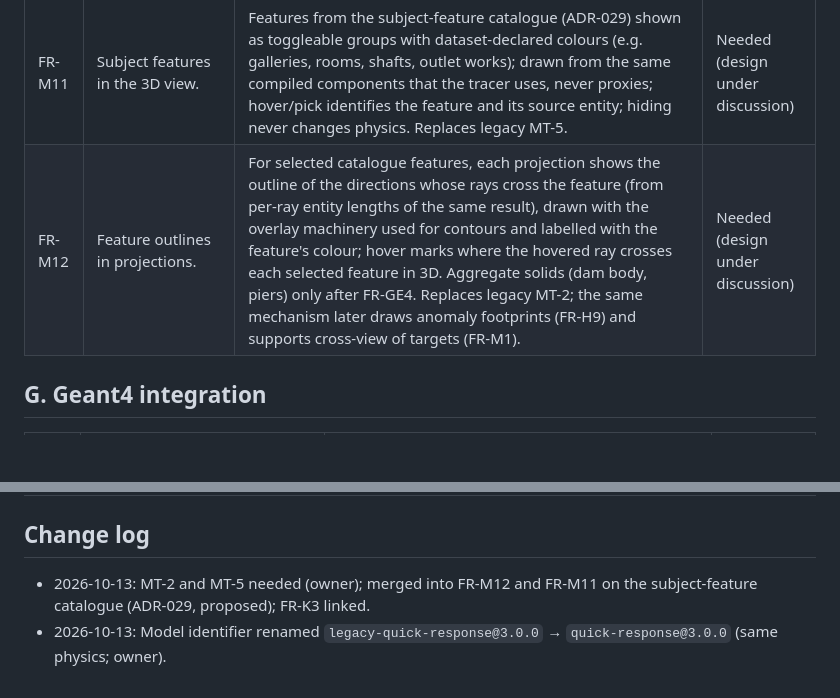
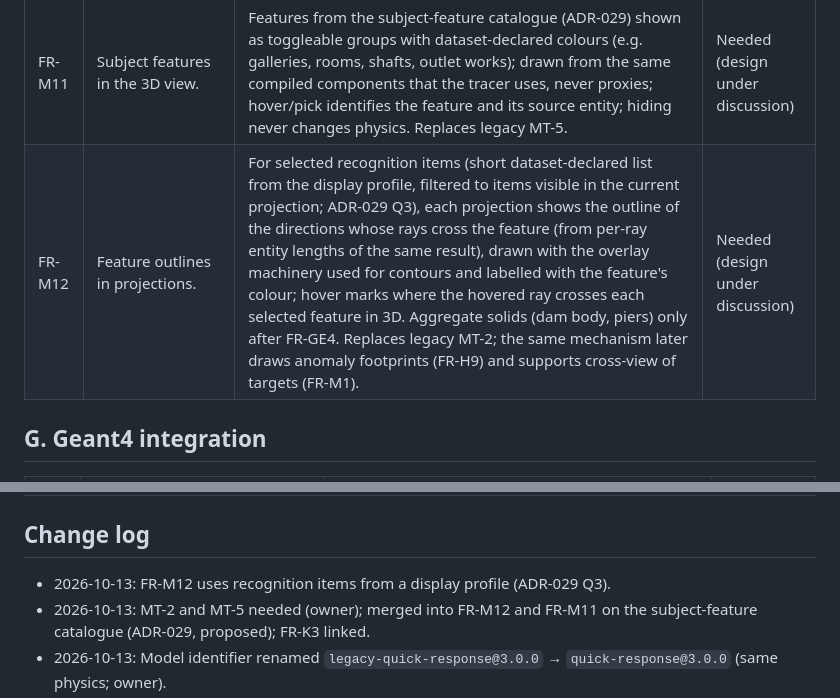
Before and after one commit to ufan/muon_eval, a Markdown page: docs/FEATURE_REQUIREMENTS.md, 2 parts joined by grey strips. GitHub-like rendering; blank space fills up the shorter version.

```diff
--- a/docs/FEATURE_REQUIREMENTS.md
+++ b/docs/FEATURE_REQUIREMENTS.md
@@ -150,7 +150,7 @@ Features the legacy backend had and the compiled backend does not provide yet. T
 | FR-M2 | Result data and plan reports. | Report schema; generated from stored results, including limitations and model versions; multi-station overview and reconstruction figures included when available. | Needed |
 | FR-M3 | Source-entity ROI significance on the compiled backend. | Requires FR-GE4 entity attribution. | Needed (later) |
 | FR-M11 | Subject features in the 3D view. | Features from the subject-feature catalogue (ADR-029) shown as toggleable groups with dataset-declared colours (e.g. galleries, rooms, shafts, outlet works); drawn from the same compiled components that the tracer uses, never proxies; hover/pick identifies the feature and its source entity; hiding never changes physics. Replaces legacy MT-5. | Needed (design under discussion) |
-| FR-M12 | Feature outlines in projections. | For selected catalogue features, each projection shows the outline of the directions whose rays cross the feature (from per-ray entity lengths of the same result), drawn with the overlay machinery used for contours and labelled with the feature's colour; hover marks where the hovered ray crosses each selected feature in 3D. Aggregate solids (dam body, piers) only after FR-GE4. Replaces legacy MT-2; the same mechanism later draws anomaly footprints (FR-H9) and supports cross-view of targets (FR-M1). | Needed (design under discussion) |
+| FR-M12 | Feature outlines in projections. | For selected recognition items (short dataset-declared list from the display profile, filtered to items visible in the current projection; ADR-029 Q3), each projection shows the outline of the directions whose rays cross the feature (from per-ray entity lengths of the same result), drawn with the overlay machinery used for contours and labelled with the feature's colour; hover marks where the hovered ray crosses each selected feature in 3D. Aggregate solids (dam body, piers) only after FR-GE4. Replaces legacy MT-2; the same mechanism later draws anomaly footprints (FR-H9) and supports cross-view of targets (FR-M1). | Needed (design under discussion) |
 
 ## G. Geant4 integration
 
@@ -233,6 +233,7 @@ Not urgent; staged after bundled datasets.
 
 ## Change log
 
+- 2026-10-13: FR-M12 uses recognition items from a display profile (ADR-029 Q3).
 - 2026-10-13: MT-2 and MT-5 needed (owner); merged into FR-M12 and FR-M11 on the subject-feature catalogue (ADR-029, proposed); FR-K3 linked.
 - 2026-10-13: Model identifier renamed `legacy-quick-response@3.0.0` → `quick-response@3.0.0` (same physics; owner).
 - 2026-10-12: MT-1 deferred; MT-4 superseded by the coverage highlight (owner).
```
Also changed, not shown: CONTEXT.md (+3 -1 lines), docs/ARCHITECTURE_DECISIONS.md (+5 -1 lines).
